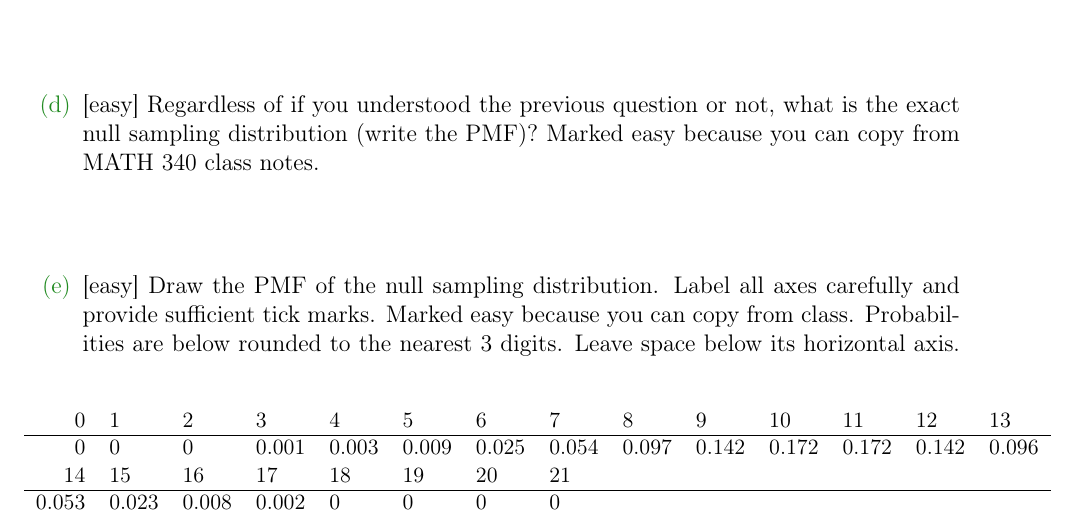
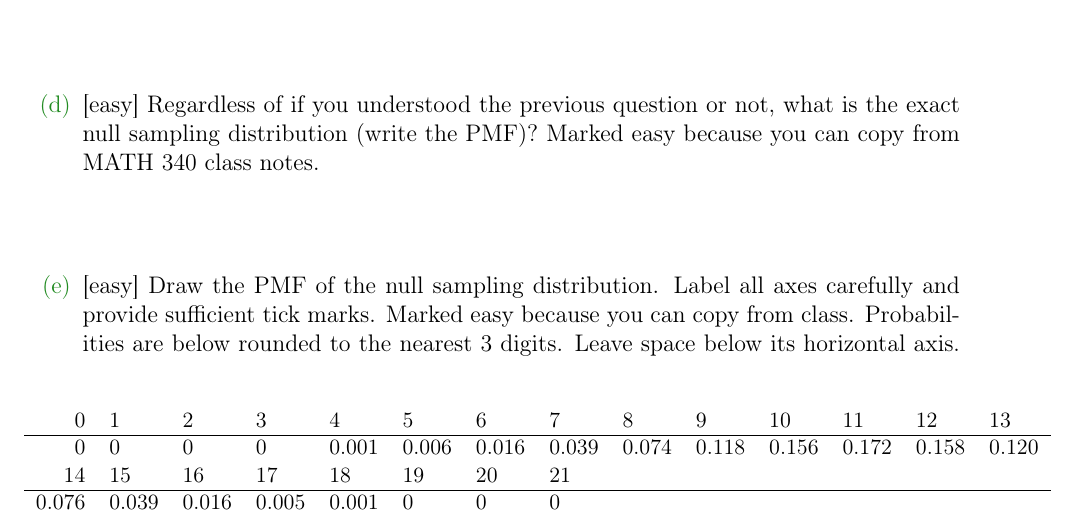
Before and after one commit to kapelner/QC_MATH_341_Fall_2023, a LaTeX problem sheet (homeworks/hw02/hw02.tex): part of page 2 of 11, cut so that both start at the same text. Compiled offline with pdfLaTeX.

Commit message:
fixed pmf for hw2

```diff
--- a/homeworks/hw02/hw02.tex
+++ b/homeworks/hw02/hw02.tex
@@ -62,10 +62,10 @@ NAME: \line(1,0){380}
 \begin{tabular}{rllllllllllllllllllllll}
 0 & 1 & 2 & 3 & 4 & 5 & 6 & 7 & 8 & 9 & 10 & 11 & 12 & 13 \\
 \hline
-0 & 0 & 0 & 0.001 & 0.003 & 0.009 & 0.025 & 0.054 & 0.097 & 0.142 & 0.172 & 0.172 & 0.142 & 0.096 \\
+0 & 0 & 0 & 0 & 0.001 & 0.006 & 0.016 & 0.039 & 0.074 & 0.118 & 0.156 & 0.172 & 0.158 & 0.120 \\
 14 & 15 & 16 & 17 & 18 & 19 & 20 & 21 \\
   \hline
-0.053 & 0.023 & 0.008 & 0.002 & 0 & 0 & 0 & 0
+0.076 & 0.039 & 0.016 & 0.005 & 0.001 & 0 & 0 & 0
 \end{tabular}
 \end{table}
 
```
Also changed, not shown: homeworks/hw02/hw02.pdf.
